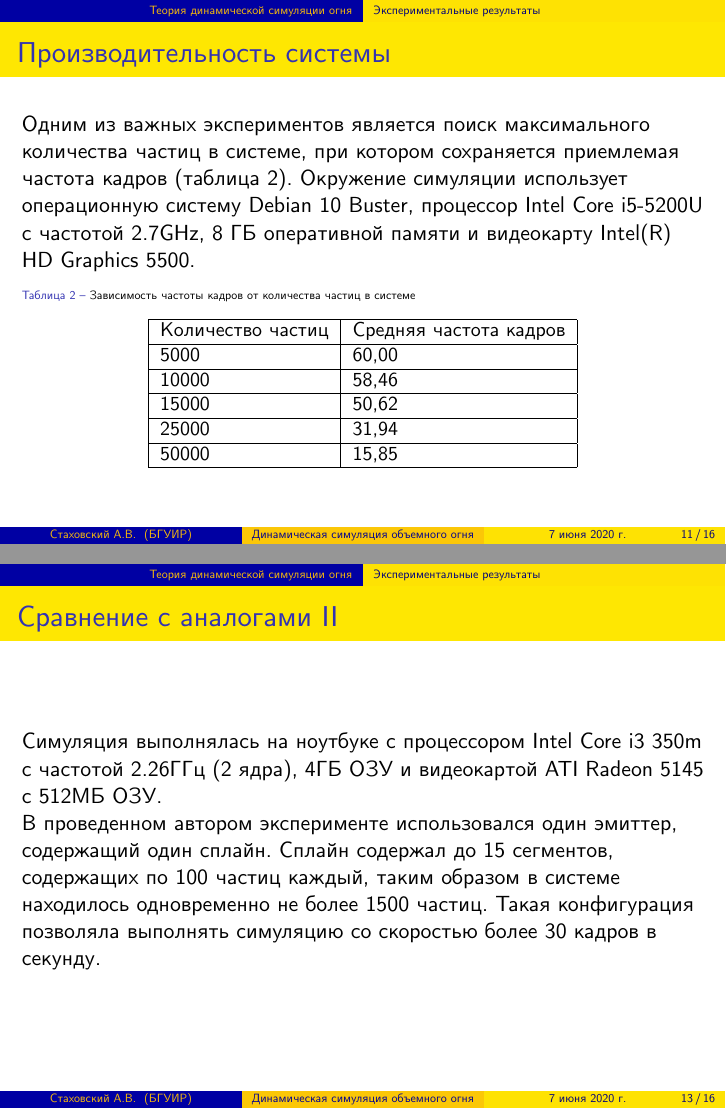
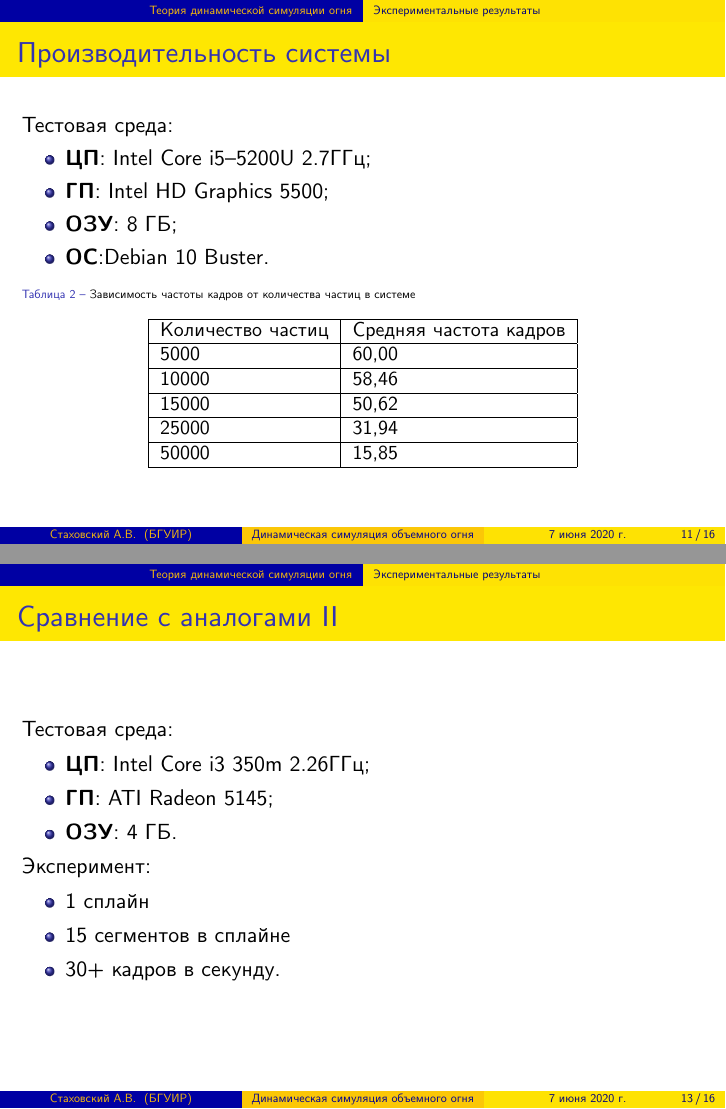
Before and after one commit to antonstakhouski/master_thesis, LaTeX slides (presentation.tex, which reads slides.tex): pages 11 and 13 of 16, joined at a grey line. Compiled offline with XeLaTeX.

Commit message:
update presentation

```diff
--- a/slides.tex
+++ b/slides.tex
@@ -143,12 +144,14 @@
 \subsection{Экспериментальные результаты}
 \begin{frame}
 \frametitle{Производительность системы}
-Одним из важных экспериментов является поиск максимального количества частиц в
-системе, при котором сохраняется приемлемая частота кадров
-(таблица~\ref{table:amountBench}).
-Окружение симуляции использует операционную систему Debian 10 Buster, процессор
-Intel Core i5-5200U с частотой 2.7GHz, 8 ГБ оперативной памяти и видеокарту
-Intel(R) HD Graphics 5500.
+Тестовая среда:
+\begin{itemize}
+    \item \textbf{ЦП}: Intel Core i5--5200U 2.7ГГц;
+    \item \textbf{ГП}: Intel HD Graphics 5500;
+    \item \textbf{ОЗУ}: 8 ГБ;
+    \item \textbf{ОС}:Debian 10 Buster.
+\end{itemize}
+
 \begin{table}[htb]
 \caption{Зависимость частоты кадров от количества частиц в системе}%
 \label{table:amountBench}
@@ -174,24 +177,29 @@ Intel(R) HD Graphics 5500.
 
 \begin{frame}[allowframebreaks]
 \frametitle{Сравнение с аналогами}
-В 2018 году Юзеф Хладки и Роман Журикович представили работу ''Fire Simulation
+''Fire Simulation
 in 3D Computer Animation with Turbulence Dynamics including Fire Separation and
-Profile Modeling'' (рис.~\ref{fig:turbulence}).
+Profile Modeling'' (2018 год).
 \begin{figure}[htb]
 	\centering
-    \includegraphics[width=0.5\textwidth]{turbulence}
+    \includegraphics[width=0.7\textwidth]{turbulence}
     \caption{Результаты работы системы}%
     \label{fig:turbulence}
 \end{figure}
 
-Симуляция выполнялась на ноутбуке с процессором Intel Core i3 350m с частотой
-2.26ГГц (2 ядра), 4ГБ ОЗУ и видеокартой ATI Radeon 5145 с 512МБ ОЗУ.
+Тестовая среда:
+\begin{itemize}
+    \item \textbf{ЦП}: Intel Core i3 350m 2.26ГГц;
+    \item \textbf{ГП}: ATI Radeon 5145;
+    \item \textbf{ОЗУ}: 4 ГБ.
+\end{itemize}
 
-В проведенном автором эксперименте использовался один эмиттер, содержащий один
-сплайн. Сплайн содержал до 15 сегментов, содержащих по 100 частиц каждый, таким
-образом в системе находилось одновременно не более 1500 частиц. Такая
-конфигурация позволяла выполнять симуляцию со скоростью более 30 кадров в
-секунду.
+Эксперимент:
+\begin{itemize}
+    \item 1 сплайн
+    \item 15 сегментов в сплайне
+    \item 30+ кадров в секунду.
+\end{itemize}
 \end{frame}
 
 \section{Заключение}
```
Also changed, not shown: slides.tex (17 more changed lines).
